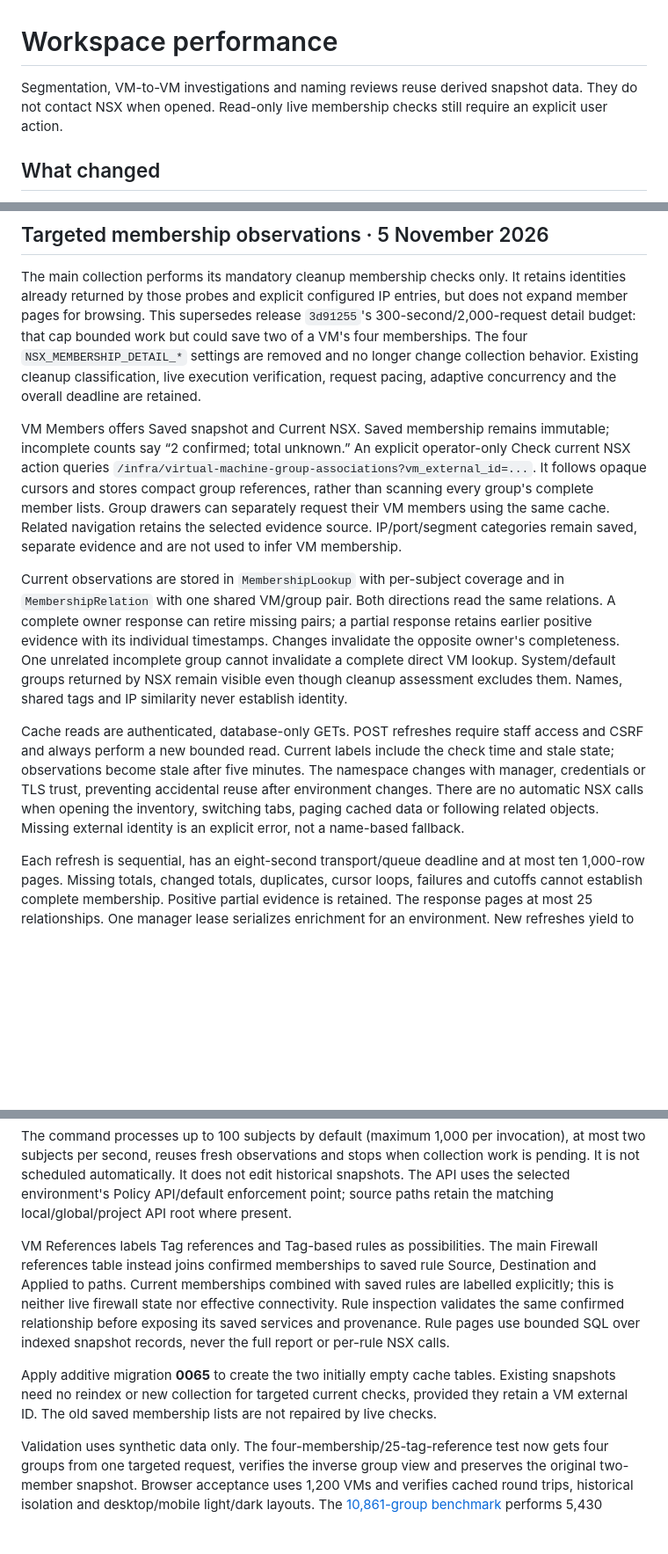
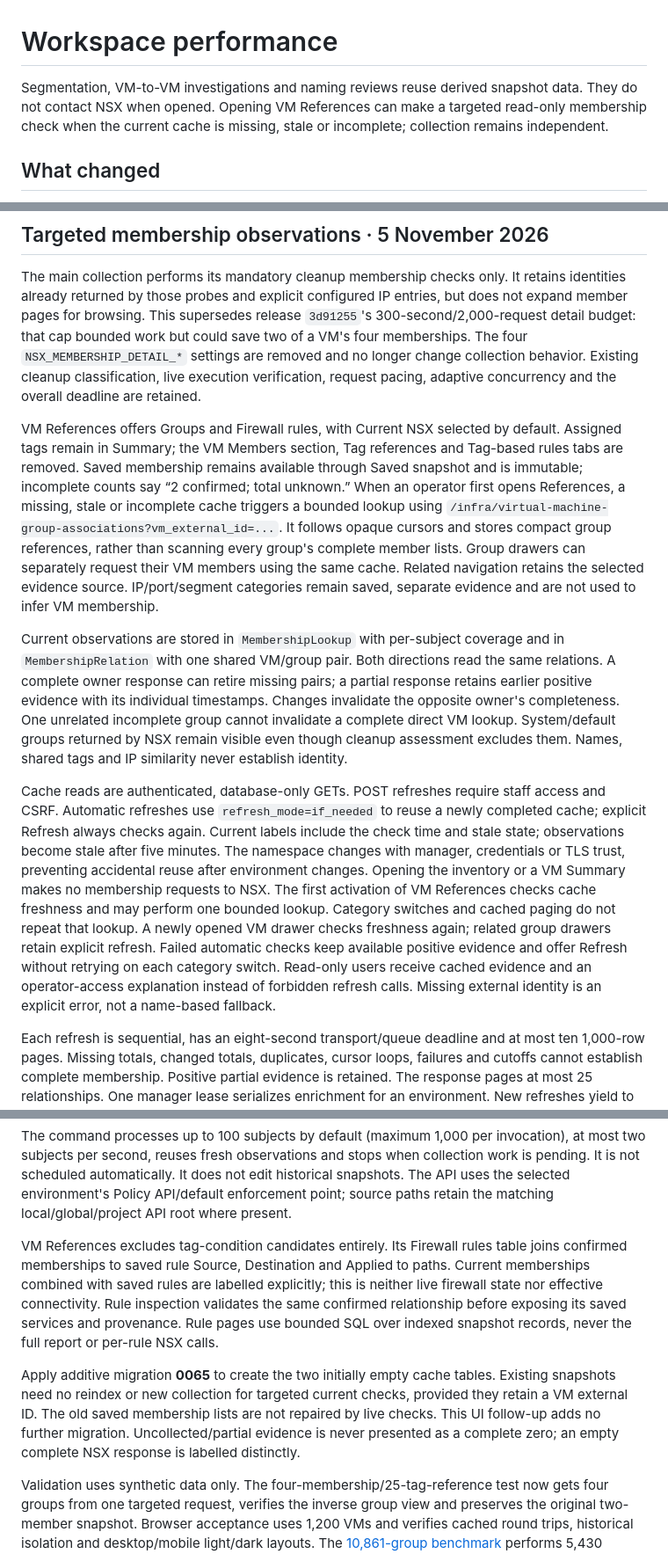
Before and after one commit to vkernel/NSX-Security-Analyzer, a Markdown page: docs/workspace-performance.md, 3 parts joined by grey strips. Shown: that part at 88% size. Drawn GitHub-style; blank space fills up the shorter version.

```diff
--- a/docs/workspace-performance.md
+++ b/docs/workspace-performance.md
@@ -1,6 +1,6 @@
 # Workspace performance
 
-Segmentation, VM-to-VM investigations and naming reviews reuse derived snapshot data. They do not contact NSX when opened. Read-only live membership checks still require an explicit user action.
+Segmentation, VM-to-VM investigations and naming reviews reuse derived snapshot data. They do not contact NSX when opened. Opening VM References can make a targeted read-only membership check when the current cache is missing, stale or incomplete; collection remains independent.
 
 ## What changed
 
@@ -22,11 +22,11 @@ The caches are disposable. Archiving/rebuilding the browsing index deletes them;
 
 The main collection performs its mandatory cleanup membership checks only. It retains identities already returned by those probes and explicit configured IP entries, but does not expand member pages for browsing. This supersedes release `3d91255`'s 300-second/2,000-request detail budget: that cap bounded work but could save two of a VM's four memberships. The four `NSX_MEMBERSHIP_DETAIL_*` settings are removed and no longer change collection behavior. Existing cleanup classification, live execution verification, request pacing, adaptive concurrency and the overall deadline are retained.
 
-VM Members offers Saved snapshot and Current NSX. Saved membership remains immutable; incomplete counts say “2 confirmed; total unknown.” An explicit operator-only Check current NSX action queries `/infra/virtual-machine-group-associations?vm_external_id=...`. It follows opaque cursors and stores compact group references, rather than scanning every group's complete member lists. Group drawers can separately request their VM members using the same cache. Related navigation retains the selected evidence source. IP/port/segment categories remain saved, separate evidence and are not used to infer VM membership.
+VM References offers Groups and Firewall rules, with Current NSX selected by default. Assigned tags remain in Summary; the VM Members section, Tag references and Tag-based rules tabs are removed. Saved membership remains available through Saved snapshot and is immutable; incomplete counts say “2 confirmed; total unknown.” When an operator first opens References, a missing, stale or incomplete cache triggers a bounded lookup using `/infra/virtual-machine-group-associations?vm_external_id=...`. It follows opaque cursors and stores compact group references, rather than scanning every group's complete member lists. Group drawers can separately request their VM members using the same cache. Related navigation retains the selected evidence source. IP/port/segment categories remain saved, separate evidence and are not used to infer VM membership.
 
 Current observations are stored in `MembershipLookup` with per-subject coverage and in `MembershipRelation` with one shared VM/group pair. Both directions read the same relations. A complete owner response can retire missing pairs; a partial response retains earlier positive evidence with its individual timestamps. Changes invalidate the opposite owner's completeness. One unrelated incomplete group cannot invalidate a complete direct VM lookup. System/default groups returned by NSX remain visible even though cleanup assessment excludes them. Names, shared tags and IP similarity never establish identity.
 
-Cache reads are authenticated, database-only GETs. POST refreshes require staff access and CSRF and always perform a new bounded read. Current labels include the check time and stale state; observations become stale after five minutes. The namespace changes with manager, credentials or TLS trust, preventing accidental reuse after environment changes. There are no automatic NSX calls when opening the inventory, switching tabs, paging cached data or following related objects. Missing external identity is an explicit error, not a name-based fallback.
+Cache reads are authenticated, database-only GETs. POST refreshes require staff access and CSRF. Automatic refreshes use `refresh_mode=if_needed` to reuse a newly completed cache; explicit Refresh always checks again. Current labels include the check time and stale state; observations become stale after five minutes. The namespace changes with manager, credentials or TLS trust, preventing accidental reuse after environment changes. Opening the inventory or a VM Summary makes no membership requests to NSX. The first activation of VM References checks cache freshness and may perform one bounded lookup. Category switches and cached paging do not repeat that lookup. A newly opened VM drawer checks freshness again; related group drawers retain explicit refresh. Failed automatic checks keep available positive evidence and offer Refresh without retrying on each category switch. Read-only users receive cached evidence and an operator-access explanation instead of forbidden refresh calls. Missing external identity is an explicit error, not a name-based fallback.
 
 Each refresh is sequential, has an eight-second transport/queue deadline and at most ten 1,000-row pages. Missing totals, changed totals, duplicates, cursor loops, failures and cutoffs cannot establish complete membership. Positive partial evidence is retained. The response pages at most 25 relationships. One manager lease serializes enrichment for an environment. New refreshes yield to queued/running collections; already in-flight bounded requests may finish. No cache result authorizes cleanup.
 
@@ -38,9 +38,9 @@ python manage.py refresh_membership_cache --environment <environment-id> --limit
 
 The command processes up to 100 subjects by default (maximum 1,000 per invocation), at most two subjects per second, reuses fresh observations and stops when collection work is pending. It is not scheduled automatically. It does not edit historical snapshots. The API uses the selected environment's Policy API/default enforcement point; source paths retain the matching local/global/project API root where present.
 
-VM References labels Tag references and Tag-based rules as possibilities. The main Firewall references table instead joins confirmed memberships to saved rule Source, Destination and Applied to paths. Current memberships combined with saved rules are labelled explicitly; this is neither live firewall state nor effective connectivity. Rule inspection validates the same confirmed relationship before exposing its saved services and provenance. Rule pages use bounded SQL over indexed snapshot records, never the full report or per-rule NSX calls.
+VM References excludes tag-condition candidates entirely. Its Firewall rules table joins confirmed memberships to saved rule Source, Destination and Applied to paths. Current memberships combined with saved rules are labelled explicitly; this is neither live firewall state nor effective connectivity. Rule inspection validates the same confirmed relationship before exposing its saved services and provenance. Rule pages use bounded SQL over indexed snapshot records, never the full report or per-rule NSX calls.
 
-Apply additive migration **0065** to create the two initially empty cache tables. Existing snapshots need no reindex or new collection for targeted current checks, provided they retain a VM external ID. The old saved membership lists are not repaired by live checks.
+Apply additive migration **0065** to create the two initially empty cache tables. Existing snapshots need no reindex or new collection for targeted current checks, provided they retain a VM external ID. The old saved membership lists are not repaired by live checks. This UI follow-up adds no further migration. Uncollected/partial evidence is never presented as a complete zero; an empty complete NSX response is labelled distinctly.
 
 Validation uses synthetic data only. The four-membership/25-tag-reference test now gets four groups from one targeted request, verifies the inverse group view and preserves the original two-member snapshot. Browser acceptance uses 1,200 VMs and verifies cached round trips, historical isolation and desktop/mobile light/dark layouts. The [10,861-group benchmark](performance/membership-v2-2026-11-05.json) performs 5,430 membership requests, equal to mandatory checks alone, compared with 6,430 for the bounded detail design and 46,702 for the original full-list design. The modeled membership-only time is 135.88 seconds versus 226.26; these are not production runtime predictions. All other inventory, statistics, indexing and NSX latency costs still apply.
 
```
Also changed, not shown: other parts of docs/workspace-performance.md (+1 -1 lines), CHANGELOG.md (+2 -0 lines), docs/design/production-ux-implementation-2026-11-03.md (+14 -0 lines), docs/design/vm-confirmed-references-2026-11-05/firewall.png (added), docs/design/vm-confirmed-references-2026-11-05/groups.png (added), docs/design/vm-confirmed-references-2026-11-05/mobile-dark.png (added), 9 other files.
